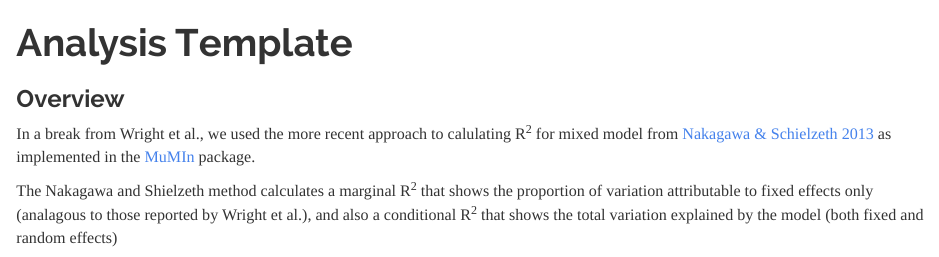
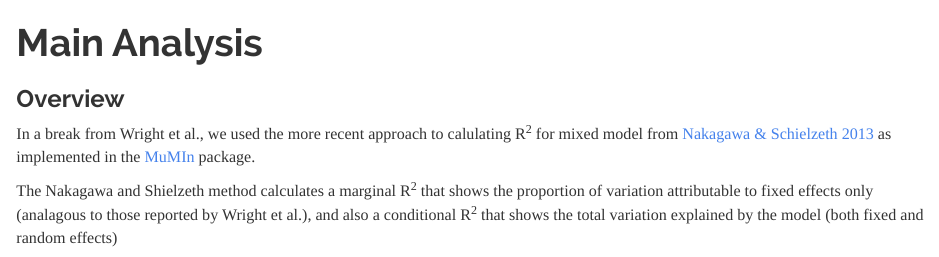
Before and after one commit to tem11010/global-leaf-size, an R Markdown document (Main-Analysis.Rmd): the page in a window 1100 px wide, from its top. Rendered offline with R 4.5, knitr and Pandoc, with nearby package versions; some code elsewhere in the file could not run offline.

Commit message:
Fixed markdown document

```diff
--- a/Main-Analysis.Rmd
+++ b/Main-Analysis.Rmd
@@ -1,15 +1,12 @@
 ---
-title: "Analysis Template"
+title: "Main Analysis"
 author: ""
 output:
   html_document:
     keep_md: yes
     theme: readable
-  html_notebook:
-    theme: readable
 graphics: yes
 editor_options:
-
   chunk_output_type: inline
 ---
 
```
Also changed, not shown: Main-Analysis.md, Main-Analysis_files/figure-html/Latitude Family Plot-1.png, Main-Analysis_files/figure-html/Latitude Plot-1.png.
